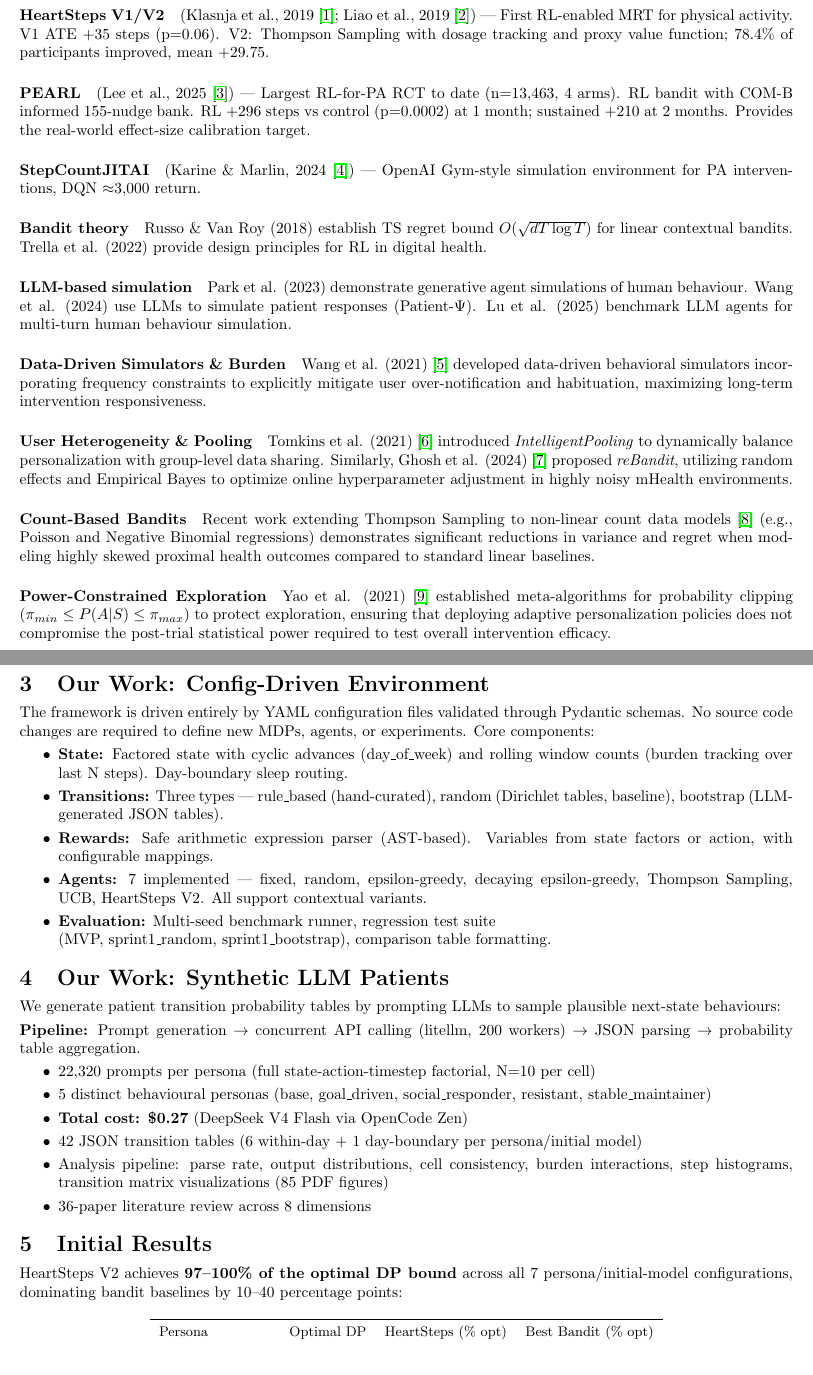
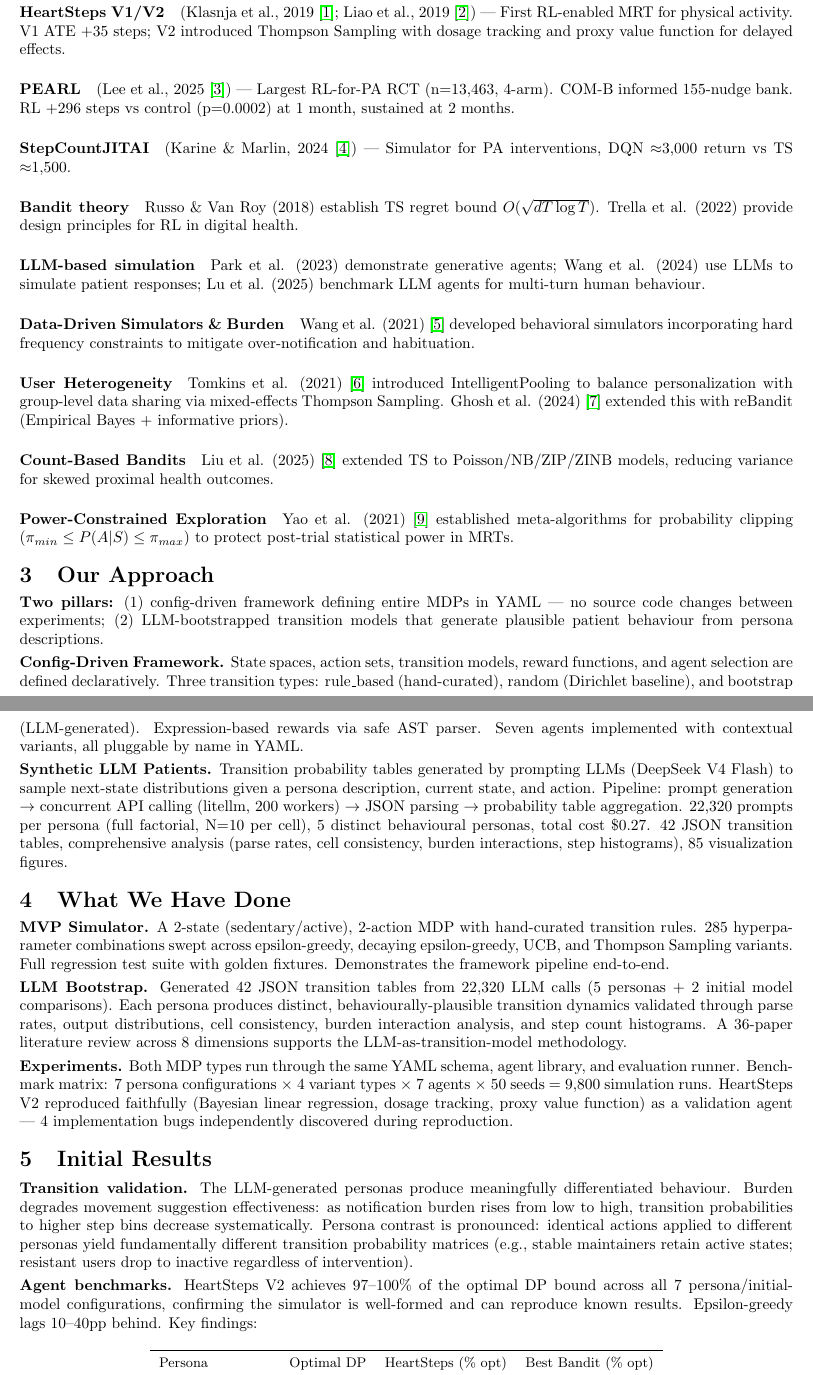
Before and after one commit to wd7512/rl-health-interventions, a LaTeX document (docs/sprint1_wrap_up/notes.tex): two parts of pages 1 and 2 of 3, joined at a grey line, cut so that both start at the same text. Compiled offline with pdfLaTeX.

Commit message:
Refocus sprint 1 narrative on config-driven framework and LLM bootstrapping
- Add 'What We Have Done' slide showing MVP -> LLM bootstrap -> experiments
  flow through the same YAML schema
- Rewrite 'Initial Results' to lead with transition matrix evidence (burden
  degradation, persona contrast heatmaps) before agent benchmarks
- HeartSteps repositioned as sanity check, not headline result
- presentation.pdf: 7 slides, clean compilation
- notes.tex: reordered sections to match slides; approach + what we built
  before results; 2 pages content + references
- New custom heatmaps: burden_degradation.png, persona_contrast.png

```diff
--- a/docs/sprint1_wrap_up/notes.tex
+++ b/docs/sprint1_wrap_up/notes.tex
@@ -34,55 +34,46 @@
 \end{itemize}
 
 \section{Existing Work}
+\vspace{-2pt}
+\paragraph{HeartSteps V1/V2} (Klasnja et al., 2019~\cite{klasnja2019heartsteps}; Liao et al., 2019~\cite{klasnja2022heartsteps}) --- First RL-enabled MRT for physical activity. V1 ATE +35 steps; V2 introduced Thompson Sampling with dosage tracking and proxy value function for delayed effects.
 
-\paragraph{HeartSteps V1/V2} (Klasnja et al., 2019~\cite{klasnja2019heartsteps}; Liao et al., 2019~\cite{klasnja2022heartsteps}) --- First RL-enabled MRT for physical activity. V1 ATE +35 steps (p=0.06). V2: Thompson Sampling with dosage tracking and proxy value function; 78.4\% of participants improved, mean +29.75.
+\paragraph{PEARL} (Lee et al., 2025~\cite{lee2025pearl}) --- Largest RL-for-PA RCT (n=13,463, 4-arm). COM-B informed 155-nudge bank. RL +296 steps vs control (p=0.0002) at 1 month, sustained at 2 months.
 
-\paragraph{PEARL} (Lee et al., 2025~\cite{lee2025pearl}) --- Largest RL-for-PA RCT to date (n=13,463, 4 arms). RL bandit with COM-B informed 155-nudge bank. RL +296 steps vs control (p=0.0002) at 1 month; sustained +210 at 2 months. Provides the real-world effect-size calibration target.
+\paragraph{StepCountJITAI} (Karine \& Marlin, 2024~\cite{karine2024stepcountjitai}) --- Simulator for PA interventions, DQN $\approx$3,000 return vs TS $\approx$1,500.
 
-\paragraph{StepCountJITAI} (Karine \& Marlin, 2024~\cite{karine2024stepcountjitai}) --- OpenAI Gym-style simulation environment for PA interventions, DQN $\approx$3,000 return.
+\paragraph{Bandit theory} Russo \& Van Roy (2018) establish TS regret bound \(O(\sqrt{dT\log T})\). Trella et al. (2022) provide design principles for RL in digital health.
 
-\paragraph{Bandit theory} Russo \& Van Roy (2018) establish TS regret bound \(O(\sqrt{dT\log T})\) for linear contextual bandits. Trella et al. (2022) provide design principles for RL in digital health.
+\paragraph{LLM-based simulation} Park et al. (2023) demonstrate generative agents; Wang et al. (2024) use LLMs to simulate patient responses; Lu et al. (2025) benchmark LLM agents for multi-turn human behaviour.
 
-\paragraph{LLM-based simulation} Park et al. (2023) demonstrate generative agent simulations of human behaviour. Wang et al. (2024) use LLMs to simulate patient responses (Patient-\(\Psi\)). Lu et al. (2025) benchmark LLM agents for multi-turn human behaviour simulation.
+\paragraph{Data-Driven Simulators \& Burden} Wang et al. (2021)~\cite{wang2021optimizing} developed behavioral simulators incorporating hard frequency constraints to mitigate over-notification and habituation.
 
-\paragraph{Data-Driven Simulators \& Burden} Wang et al. (2021)~\cite{wang2021optimizing} developed data-driven behavioral simulators incorporating frequency constraints to explicitly mitigate user over-notification and habituation, maximizing long-term intervention responsiveness.
+\paragraph{User Heterogeneity} Tomkins et al. (2021)~\cite{tomkins2021intelligentpooling} introduced IntelligentPooling to balance personalization with group-level data sharing via mixed-effects Thompson Sampling. Ghosh et al. (2024)~\cite{ghosh2024rebandit} extended this with reBandit (Empirical Bayes + informative priors).
 
-\paragraph{User Heterogeneity \& Pooling} Tomkins et al. (2021)~\cite{tomkins2021intelligentpooling} introduced \emph{IntelligentPooling} to dynamically balance personalization with group-level data sharing. Similarly, Ghosh et al. (2024)~\cite{ghosh2024rebandit} proposed \emph{reBandit}, utilizing random effects and Empirical Bayes to optimize online hyperparameter adjustment in highly noisy mHealth environments.
+\paragraph{Count-Based Bandits} Liu et al. (2025)~\cite{liu2025thompson} extended TS to Poisson/NB/ZIP/ZINB models, reducing variance for skewed proximal health outcomes.
 
-\paragraph{Count-Based Bandits} Recent work extending Thompson Sampling to non-linear count data models~\cite{liu2025thompson} (e.g., Poisson and Negative Binomial regressions) demonstrates significant reductions in variance and regret when modeling highly skewed proximal health outcomes compared to standard linear baselines.
+\paragraph{Power-Constrained Exploration} Yao et al. (2021)~\cite{yao2021power} established meta-algorithms for probability clipping (\(\pi_{min} \le P(A|S) \le \pi_{max}\)) to protect post-trial statistical power in MRTs.
 
-\paragraph{Power-Constrained Exploration} Yao et al. (2021)~\cite{yao2021power} established meta-algorithms for probability clipping (\(\pi_{min} \le P(A|S) \le \pi_{max}\)) to protect exploration, ensuring that deploying adaptive personalization policies does not compromise the post-trial statistical power required to test overall intervention efficacy.
+\section{Our Approach}
+\vspace{-2pt}
+\textbf{Two pillars:} (1) config-driven framework defining entire MDPs in YAML --- no source code changes between experiments; (2) LLM-bootstrapped transition models that generate plausible patient behaviour from persona descriptions.
 
-\section{Our Work: Config-Driven Environment}
+\textbf{Config-Driven Framework.} State spaces, action sets, transition models, reward functions, and agent selection are defined declaratively. Three transition types: rule\_based (hand-curated), random (Dirichlet baseline), and bootstrap (LLM-generated). Expression-based rewards via safe AST parser. Seven agents implemented with contextual variants, all pluggable by name in YAML.
 
-The framework is driven entirely by YAML configuration files validated through Pydantic schemas. No source code changes are required to define new MDPs, agents, or experiments. Core components:
+\textbf{Synthetic LLM Patients.} Transition probability tables generated by prompting LLMs (DeepSeek V4 Flash) to sample next-state distributions given a persona description, current state, and action. Pipeline: prompt generation \(\rightarrow\) concurrent API calling (litellm, 200 workers) \(\rightarrow\) JSON parsing \(\rightarrow\) probability table aggregation. 22{,}320 prompts per persona (full factorial, N=10 per cell), 5 distinct behavioural personas, total cost \$0.27. 42 JSON transition tables, comprehensive analysis (parse rates, cell consistency, burden interactions, step histograms), 85 visualization figures.
 
-\begin{itemize}
-  \item \textbf{State:} Factored state with cyclic advances (day\_of\_week) and rolling window counts (burden tracking over last N steps). Day-boundary sleep routing.
-  \item \textbf{Transitions:} Three types --- rule\_based (hand-curated), random (Dirichlet tables, baseline), bootstrap (LLM-generated JSON tables).
-  \item \textbf{Rewards:} Safe arithmetic expression parser (AST-based). Variables from state factors or action, with configurable mappings.
-  \item \textbf{Agents:} 7 implemented --- fixed, random, epsilon-greedy, decaying epsilon-greedy, Thompson Sampling, UCB, HeartSteps V2. All support contextual variants.
-  \item \textbf{Evaluation:} Multi-seed benchmark runner, regression test suite\\ (MVP, sprint1\_random, sprint1\_bootstrap), comparison table formatting.
-\end{itemize}
+\section{What We Have Done}
+\vspace{-2pt}
+\textbf{MVP Simulator.} A 2-state (sedentary/active), 2-action MDP with hand-curated transition rules. 285 hyperparameter combinations swept across epsilon-greedy, decaying epsilon-greedy, UCB, and Thompson Sampling variants. Full regression test suite with golden fixtures. Demonstrates the framework pipeline end-to-end.
 
-\section{Our Work: Synthetic LLM Patients}
+\textbf{LLM Bootstrap.} Generated 42 JSON transition tables from 22{,}320 LLM calls (5 personas + 2 initial model comparisons). Each persona produces distinct, behaviourally-plausible transition dynamics validated through parse rates, output distributions, cell consistency, burden interaction analysis, and step count histograms. A 36-paper literature review across 8 dimensions supports the LLM-as-transition-model methodology.
 
-We generate patient transition probability tables by prompting LLMs to sample plausible next-state behaviours:
-
-\textbf{Pipeline:} Prompt generation \(\rightarrow\) concurrent API calling (litellm, 200 workers) \(\rightarrow\) JSON parsing \(\rightarrow\) probability table aggregation.
-
-\begin{itemize}
-  \item 22{,}320 prompts per persona (full state-action-timestep factorial, N=10 per cell)
-  \item 5 distinct behavioural personas (base, goal\_driven, social\_responder, resistant, stable\_maintainer)
-  \item \textbf{Total cost: \$0.27} (DeepSeek V4 Flash via OpenCode Zen)
-  \item 42 JSON transition tables (6 within-day + 1 day-boundary per persona/initial model)
-  \item Analysis pipeline: parse rate, output distributions, cell consistency, burden interactions, step histograms, transition matrix visualizations (85 PDF figures)
-  \item 36-paper literature review across 8 dimensions
-\end{itemize}
+\textbf{Experiments.} Both MDP types run through the same YAML schema, agent library, and evaluation runner. Benchmark matrix: 7 persona configurations \(\times\) 4 variant types \(\times\) 7 agents \(\times\) 50 seeds = 9,800 simulation runs. HeartSteps V2 reproduced faithfully (Bayesian linear regression, dosage tracking, proxy value function) as a validation agent --- 4 implementation bugs independently discovered during reproduction.
 
 \section{Initial Results}
 
-HeartSteps V2 achieves \textbf{97--100\% of the optimal DP bound} across all 7 persona/initial-model configurations, dominating bandit baselines by 10--40 percentage points:
+\textbf{Transition validation.} The LLM-generated personas produce meaningfully differentiated behaviour. Burden degrades movement suggestion effectiveness: as notification burden rises from low to high, transition probabilities to higher step bins decrease systematically. Persona contrast is pronounced: identical actions applied to different personas yield fundamentally different transition probability matrices (e.g., stable maintainers retain active states; resistant users drop to inactive regardless of intervention).
+
+\textbf{Agent benchmarks.} HeartSteps V2 achieves 97--100\% of the optimal DP bound across all 7 persona/initial-model configurations, confirming the simulator is well-formed and can reproduce known results. Epsilon-greedy lags 10--40pp behind. Key findings:
 
 \begin{table}[ht]
   \centering
```
Also changed, not shown: docs/sprint1_wrap_up/presentation.tex (+57 -26 lines), docs/sprint1_wrap_up/images/burden_degradation.png (added), docs/sprint1_wrap_up/images/persona_contrast.png (added), docs/sprint1_wrap_up/notes.pdf, docs/sprint1_wrap_up/presentation.pdf, docs/sprint1_wrap_up/notes.tex (18 more changed lines).
